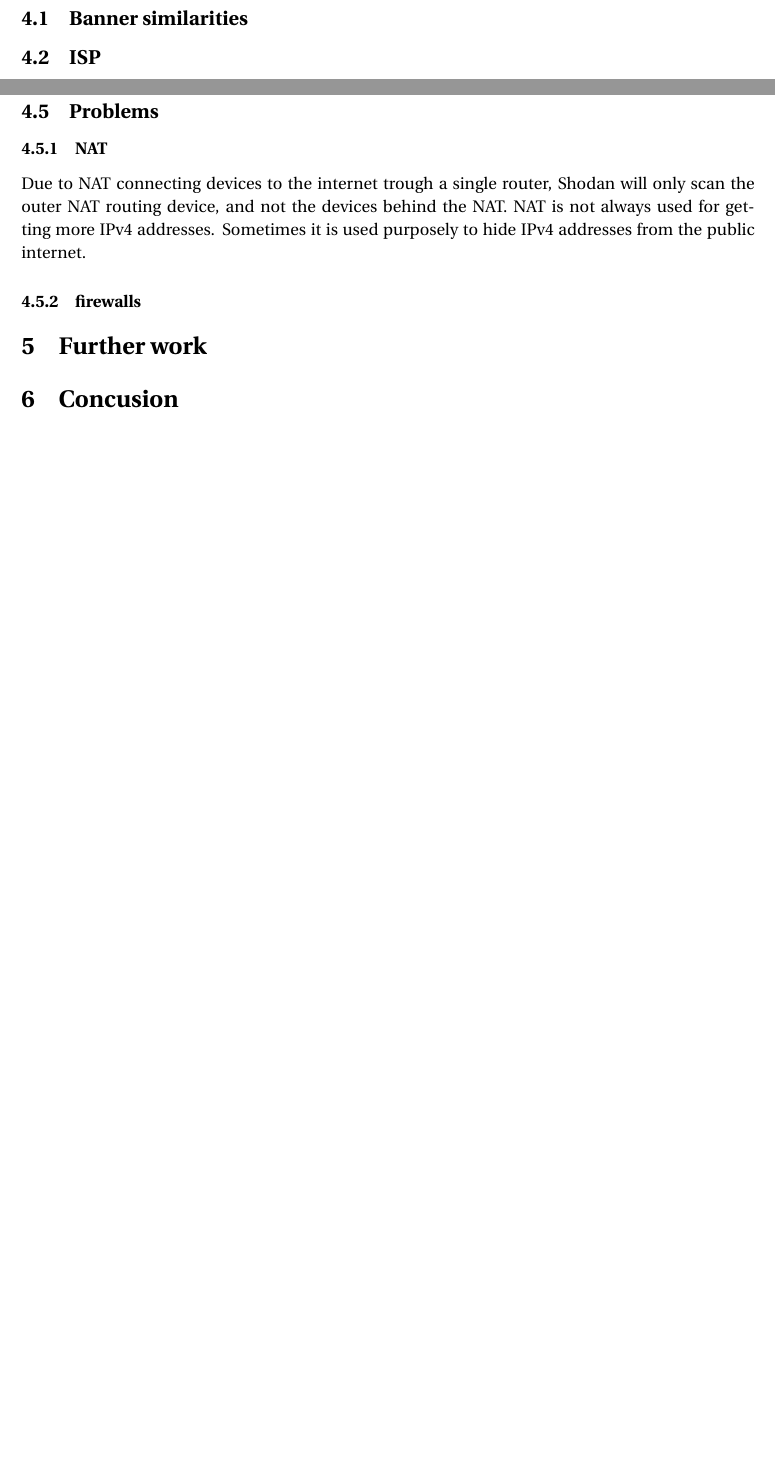
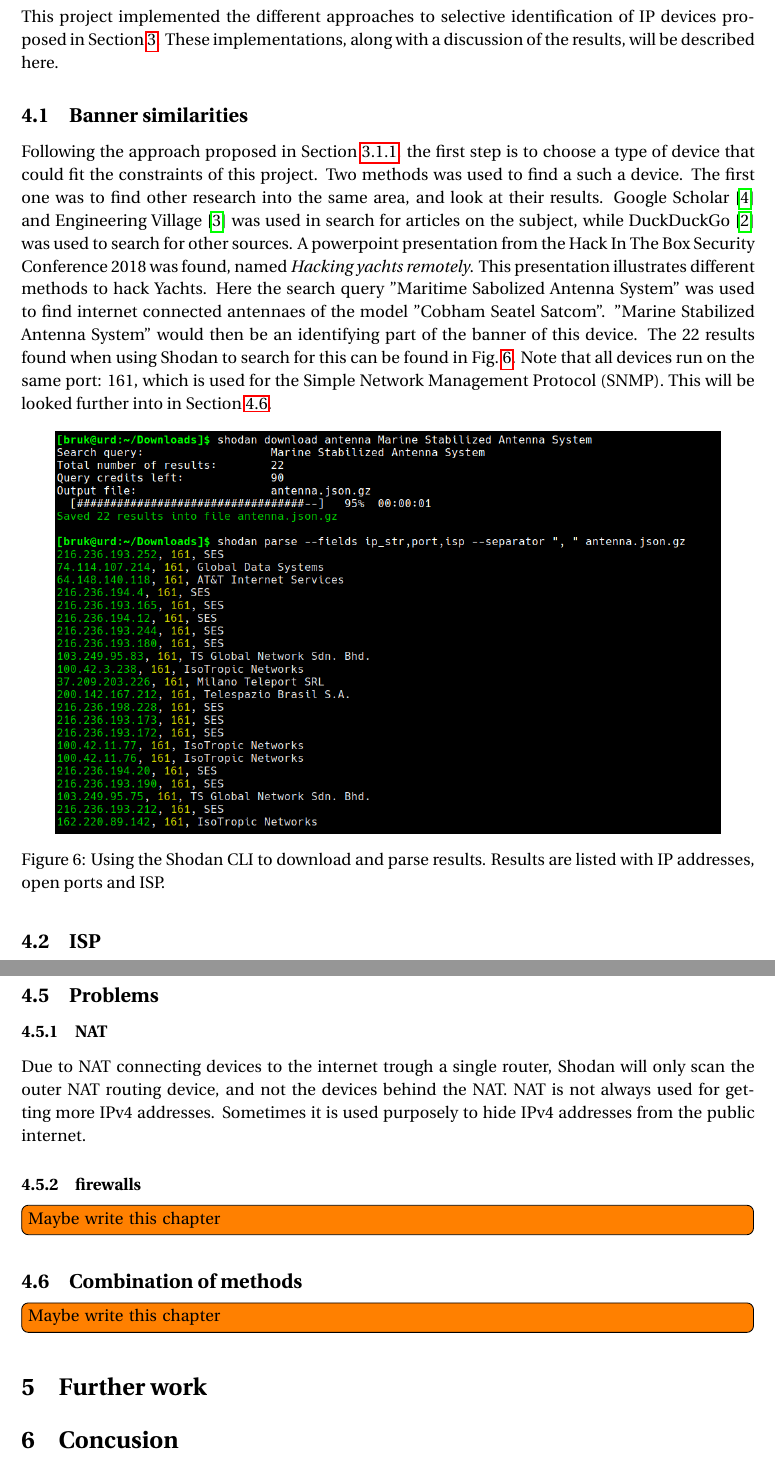
Before and after one commit to siguhe/iot_cps_maritime_and_offshore, a LaTeX document (main.tex, which reads results.tex): two parts of pages 16 and 18 of 27 before the commit and two parts of pages 16 and 19 of 28 after it, joined at a grey line, cut at the place of the change, the shorter picture padded with empty space. Compiled offline with pdfLaTeX.

Commit message:
Added section about banner similarities.

```diff
--- a/results.tex
+++ b/results.tex
@@ -1,3 +1,15 @@
-\section{Results} \label{sec:results}
+\section{Implementation and results} \label{sec:results}
+This project implemented the different approaches to selective identification of IP devices proposed in \cref{sec:method}. These implementations, along with a discussion of the results, will be described here.
+
 \subsection{Banner similarities}
+Following the approach proposed in \cref{sec:banner_method}, the first step is to choose a type of device that could fit the constraints of this project. Two methods was used to find a such a device. The first one was to find other research into the same area, and look at their results. Google Scholar\cite{google_scholar} and Engineering Village\cite{engineering_village} was used in search for articles on the subject, while DuckDuckGo\cite{ddg} was used to search for other sources. A powerpoint presentation from the Hack In The Box Security Conference 2018 was found, named \textit{Hacking yachts remotely}. This presentation illustrates different methods to hack Yachts. Here the search query "Maritime Sabolized Antenna System" was used to find internet connected antennaes of the model "Cobham Seatel Satcom".
+"Marine Stabilized Antenna System" would then be an identifying part of the banner of this device. The 22 results found when using Shodan to search for this can be found in \cref{fig:banner_parsing}. Note that all devices run on the same port: 161, which is used for the Simple Network Management Protocol (SNMP). This will be looked further into in \cref{sec:combo}.
+
+\begin{figure} [H]
+    \centering
+    \includegraphics[scale=0.4]{Figurer/banner_parsing.png}
+    \caption{Using the Shodan CLI to download and parse results. Results are listed with IP addresses, open ports and ISP.}
+    \label{fig:banner_parsing}
+\end{figure}
+
 \subsection{ISP}
@@ -18,3 +34,7 @@ With many major seaports, like Rotterdam, Antwerp and Hamburg, the North Sea has
 Due to NAT connecting devices to the internet trough a single router, Shodan will only scan the outer NAT routing device, and not the devices behind the NAT. NAT is not always used for getting more IPv4 addresses. Sometimes it is used purposely to hide IPv4 addresses from the public internet.
 
 \subsubsection{firewalls}
+\todo[inline]{Maybe write this chapter}
+
+\subsection{Combination of methods} \label{sec:combo}
+\todo[inline]{Maybe write this chapter}
```
Also changed, not shown: Figurer/banner_parsing.png (added), results.tex (4 more changed lines).
